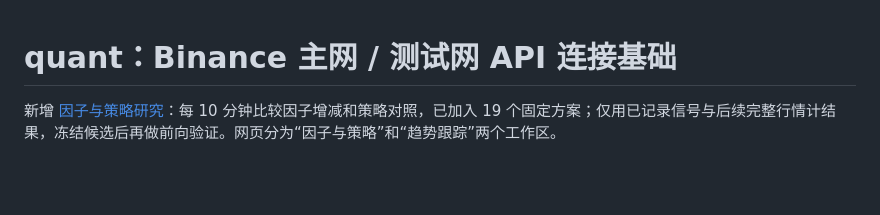
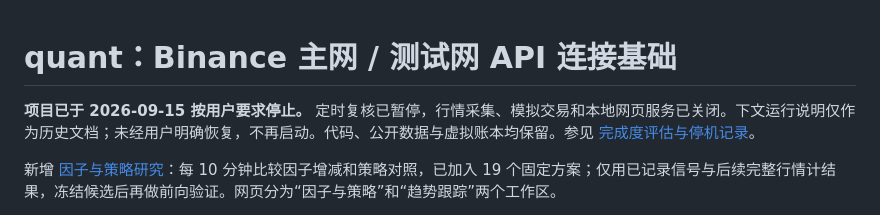
Before and after one commit to SJTU-huaxing/quant, a Markdown page: README.md, the part around the change. GitHub-like rendering; blank space fills up the shorter version.

Commit message:
Stop project operation and document completion assessment

```diff
--- a/README.md
+++ b/README.md
@@ -1,4 +1,6 @@
 # quant：Binance 主网 / 测试网 API 连接基础
+
+**项目已于 2026-09-15 按用户要求停止。** 定时复核已暂停，行情采集、模拟交易和本地网页服务已关闭。下文运行说明仅作为历史文档；未经用户明确恢复，不再启动。代码、公开数据与虚拟账本均保留。参见 [完成度评估与停机记录](docs/project_assessment_2026-09-15.md)。
 
 新增 [因子与策略研究](docs/factor_lab.md)：每 10 分钟比较因子增减和策略对照，已加入 19 个固定方案；仅用已记录信号与后续完整行情计结果，冻结候选后再做前向验证。网页分为“因子与策略”和“趋势跟踪”两个工作区。
 
```
Also changed, not shown: AGENTS.md (+4 -0 lines), docs/project_assessment_2026-09-15.md (added, +64 -0 lines).
